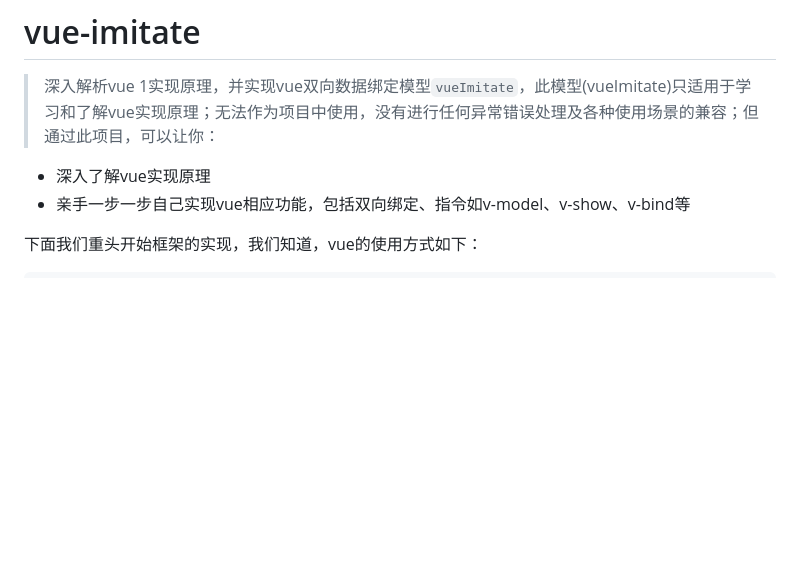
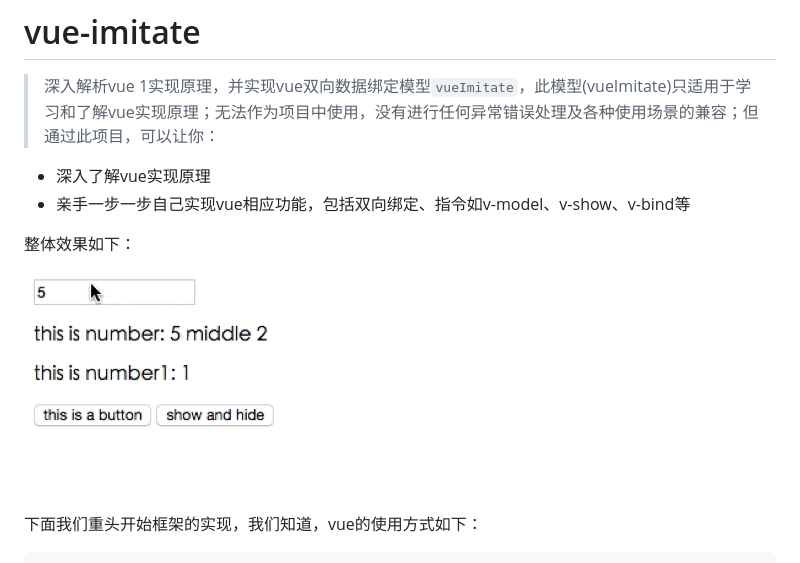
Before and after one commit to pf12345/vue-imitate, a Markdown page: README.md, the part around the change. Drawn GitHub-style; pictures changed too: static/images/vue-imitate.gif (added); blank space fills up the shorter version.

```diff
--- a/README.md
+++ b/README.md
@@ -5,6 +5,9 @@
 - 深入了解vue实现原理
 - 亲手一步一步自己实现vue相应功能，包括双向绑定、指令如v-model、v-show、v-bind等
 
+整体效果如下：
+
+<img alt="demo qcode" src="./static/images/vue-imitate.gif" />
 
 下面我们重头开始框架的实现，我们知道，vue的使用方式如下：
 
```
